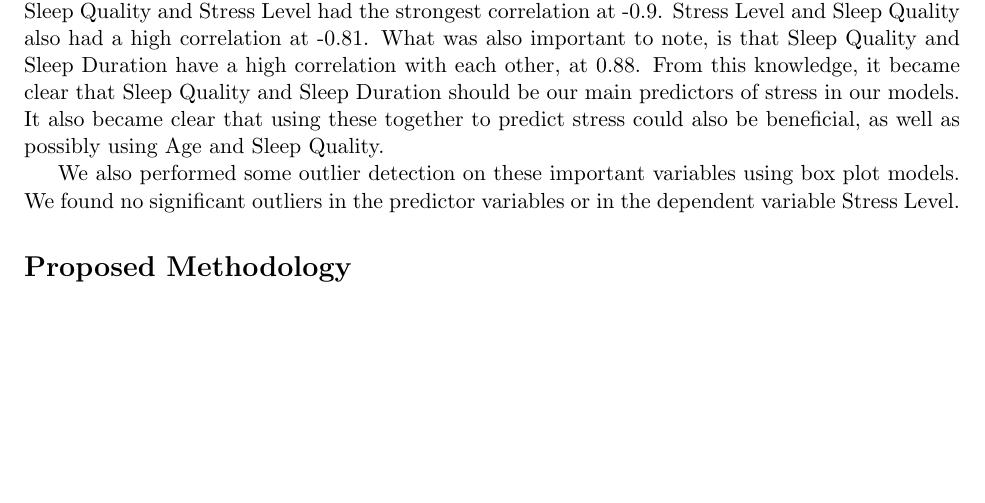
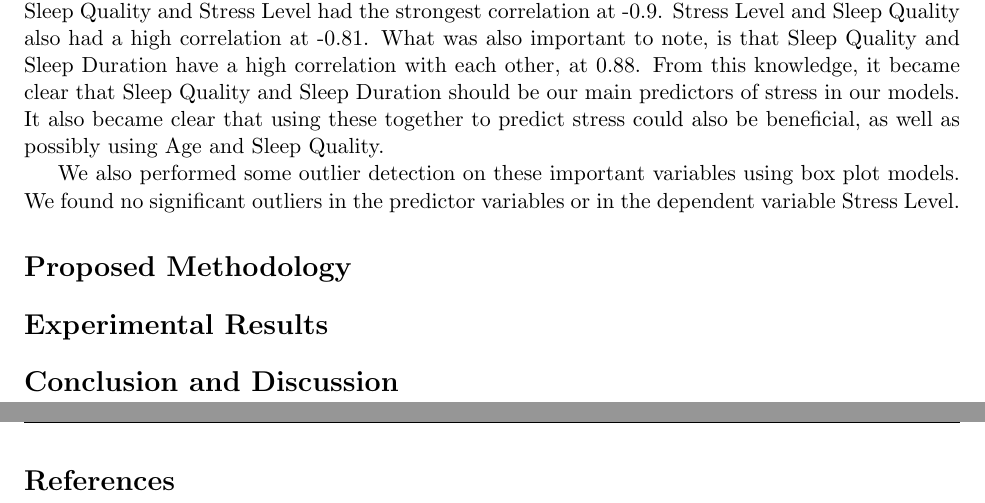
Before and after one commit to ryyu444/ECS-171-Group-Project, a LaTeX document (final-paper.tex): part of page 3 of 3 before the commit and two parts of pages 3 and 4 of 4 after it, the two joined at a grey line, cut so that both start at the same text, the shorter picture padded with empty space. Compiled offline with pdfLaTeX.

Commit message:
added more sections

```diff
--- a/final-paper.tex
+++ b/final-paper.tex
@@ -70,5 +70,11 @@ top=1.25in, left=1in]{geometry}
 
     \section*{Proposed Methodology}
 
+    \section*{Experimental Results}
+
+    \section*{Conclusion and Discussion}
+
+    \newpage
+    \section*{References}
 
 \end{document}
```
